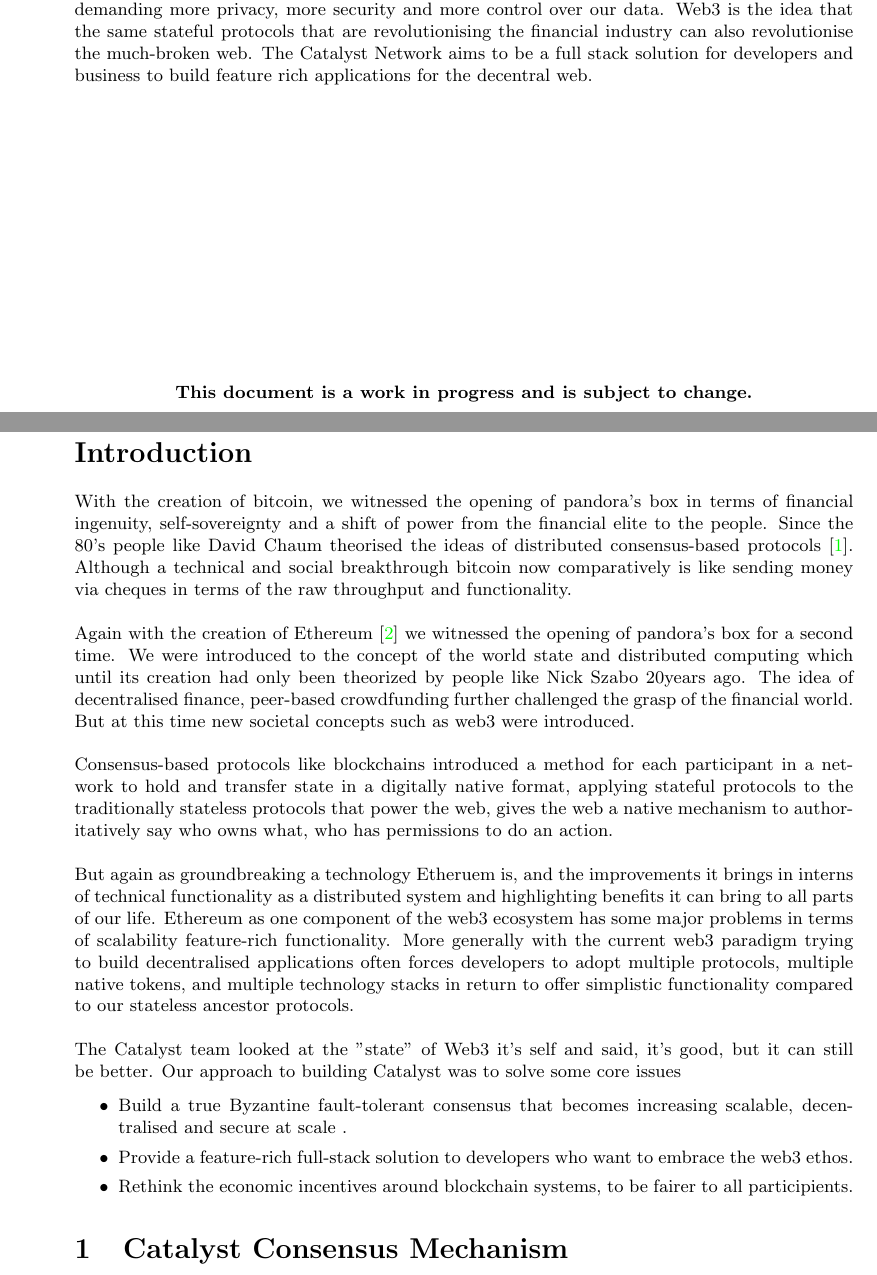
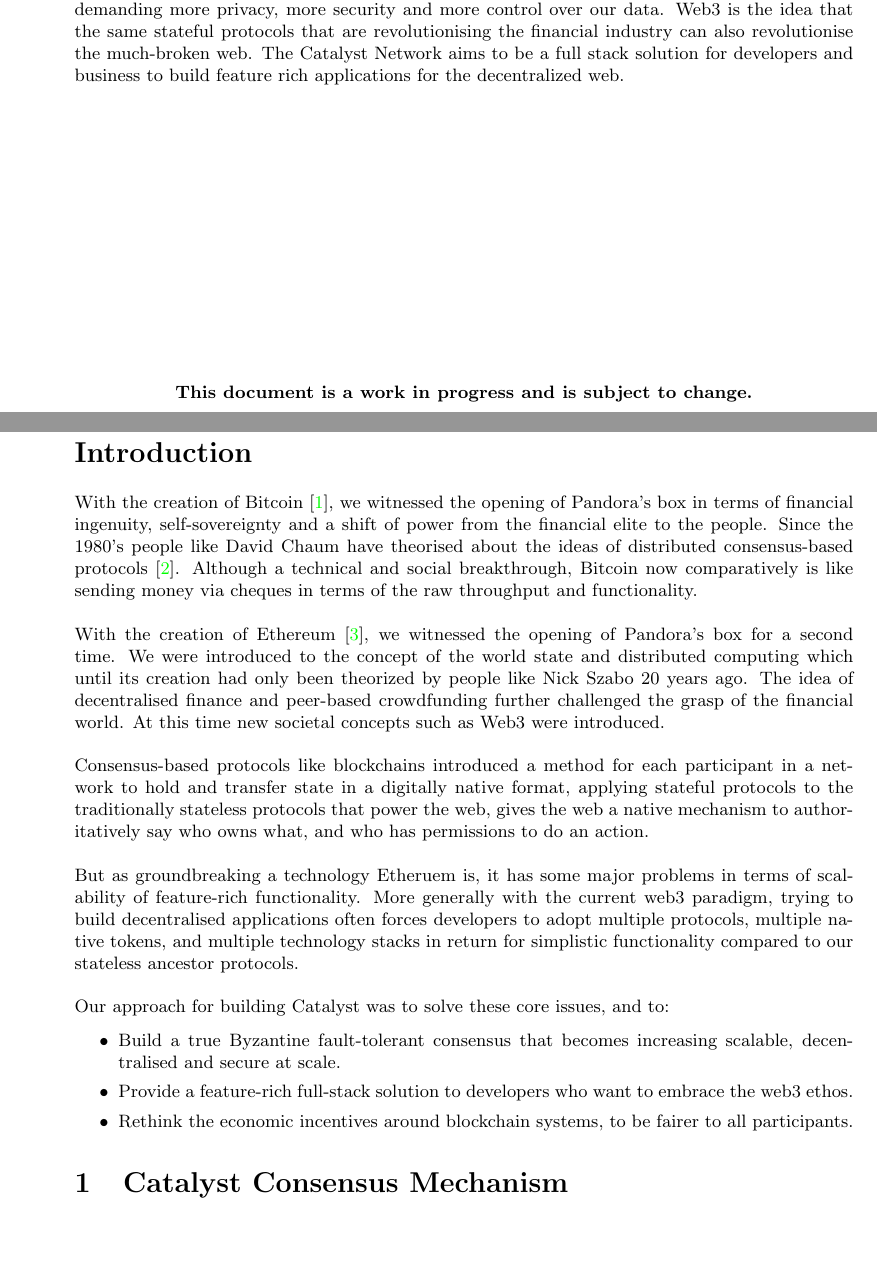
Before and after one commit to catalyst-network/whitepaper, a LaTeX document (catalyst-technical-whitepaper.tex, which reads tex-files/abstract.tex, tex-files/intro.tex): two parts of pages 2 and 4 of 14, joined at a grey line, cut so that both start at the same text, the shorter picture padded with empty space. Compiled offline with pdfLaTeX.

Commit message:
Edits to the new intro

```diff
--- a/tex-files/abstract.tex
+++ b/tex-files/abstract.tex
@@ -1 +1 @@
-The web3 movement has become a war cry for a new and better web. With the rise in popularity in consensus protocols, where users demand more control over the finances, we are now demanding more privacy, more security and more control over our data. Web3 is the idea that the same stateful protocols that are revolutionising the financial industry can also revolutionise the much-broken web. The Catalyst Network aims to be a full stack solution for developers and business to build feature rich applications for the decentral web.
+The Web3 movement has become a war cry for a new and better web. With the rise in popularity in consensus protocols, where users demand more control over the finances, we are now demanding more privacy, more security and more control over our data. Web3 is the idea that the same stateful protocols that are revolutionising the financial industry can also revolutionise the much-broken web. The Catalyst Network aims to be a full stack solution for developers and business to build feature rich applications for the decentralized web.
--- a/tex-files/intro.tex
+++ b/tex-files/intro.tex
@@ -1,18 +1,17 @@
-With the creation of bitcoin, we witnessed the opening of pandora's box in terms of financial ingenuity, self-sovereignty and a shift of power from the financial elite to the people. Since the 80's people like David Chaum theorised the ideas of distributed consensus-based protocols \cite{chaum1979computer}. Although a technical and social breakthrough bitcoin now comparatively is like sending money via cheques in terms of the raw throughput and functionality.
+With the creation of Bitcoin \cite{nakamoto2008bitcoin}, we witnessed the opening of Pandora's box in terms of financial ingenuity, self-sovereignty and a shift of power from the financial elite to the people. Since the 1980's people like David Chaum have theorised about the ideas of distributed consensus-based protocols \cite{chaum1979computer}. Although a technical and social breakthrough, Bitcoin now comparatively is like sending money via cheques in terms of the raw throughput and functionality.
 \\\\
-Again with the creation of Ethereum \cite{wood2014ethereum} we witnessed the opening of pandora's box for a second time. We were introduced to the concept of the world state and distributed computing which until its creation had only been theorized by people like Nick Szabo 20years ago. The idea of decentralised finance, peer-based crowdfunding further challenged the grasp of the financial world. But at this time new societal concepts such as web3 were introduced.
+With the creation of Ethereum \cite{wood2014ethereum}, we witnessed the opening of Pandora's box for a second time. We were introduced to the concept of the world state and distributed computing which until its creation had only been theorized by people like Nick Szabo 20 years ago. The idea of decentralised finance and peer-based crowdfunding further challenged the grasp of the financial world. At this time new societal concepts such as Web3 were introduced.
 \\\\
-Consensus-based protocols like blockchains introduced a method for each participant in a network to hold and transfer state in a digitally native format, applying stateful protocols to the traditionally stateless protocols that power the web, gives the web a native mechanism to authoritatively say who owns what, who has permissions to do an action.
+Consensus-based protocols like blockchains introduced a method for each participant in a network to hold and transfer state in a digitally native format, applying stateful protocols to the traditionally stateless protocols that power the web, gives the web a native mechanism to authoritatively say who owns what, and who has permissions to do an action.
 \\\\
-But again as groundbreaking a technology Etheruem is, and the improvements it brings in interns of technical functionality as a distributed system and highlighting benefits it can bring to all parts of our life. Ethereum as one component of the web3 ecosystem has some major problems in terms of scalability feature-rich functionality. More generally with the current web3 paradigm trying to build decentralised applications often forces developers to adopt multiple protocols, multiple native tokens, and multiple technology stacks in return to offer simplistic functionality compared to our stateless ancestor protocols.
+But as groundbreaking a technology Etheruem is, it has some major problems in terms of scalability of feature-rich functionality. More generally with the current web3 paradigm, trying to build decentralised applications often forces developers to adopt multiple protocols, multiple native tokens, and multiple technology stacks in return for simplistic functionality compared to our stateless ancestor protocols.
 \\\\
-The Catalyst team looked at the "state" of Web3 it's self and said, it's good, but it can still be better.
-Our approach to building Catalyst was to solve some core issues
+Our approach for building Catalyst was to solve these core issues, and to:
 
 \begin{itemize}
-\item Build a true Byzantine fault-tolerant consensus that becomes increasing scalable, decentralised and secure at scale  .
+\item Build a true Byzantine fault-tolerant consensus that becomes increasing scalable, decentralised and secure at scale.
 \item Provide a feature-rich full-stack solution to developers who want to embrace the web3 ethos.
-\item Rethink the economic incentives around blockchain systems, to be fairer to all participients.
+\item Rethink the economic incentives around blockchain systems, to be fairer to all participants.
 \end{itemize}
 
 
```
